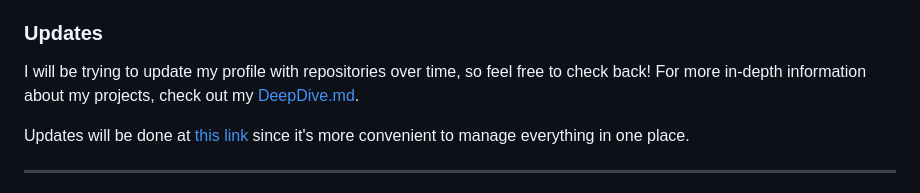
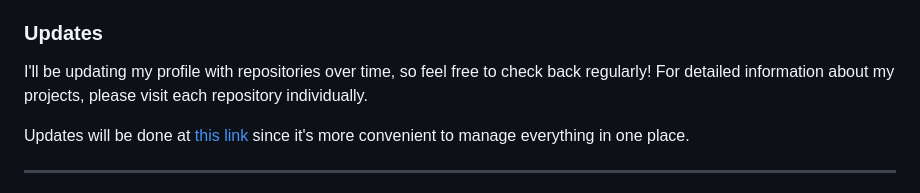
Before and after one commit to TempestAethel/Tempestaethel.github.io, a Markdown page: README.md, the part around the change. GitHub-like rendering.

```diff
--- a/README.md
+++ b/README.md
@@ -40,7 +40,7 @@ My first repository, [Skolar](https://github.com/TempestAethel/SKOLAR), was crea
 
 
 ### Updates
-I will be trying to update my profile with repositories over time, so feel free to check back! For more in-depth information about my projects, check out my [DeepDive.md](DeepDive.md).
+I'll be updating my profile with repositories over time, so feel free to check back regularly! For detailed information about my projects, please visit each repository individually.
 
 Updates will be done at [this link](https://tempestaethel.github.io/TempestAethel/info.html) since it's more convenient to manage everything in one place.
 
```
